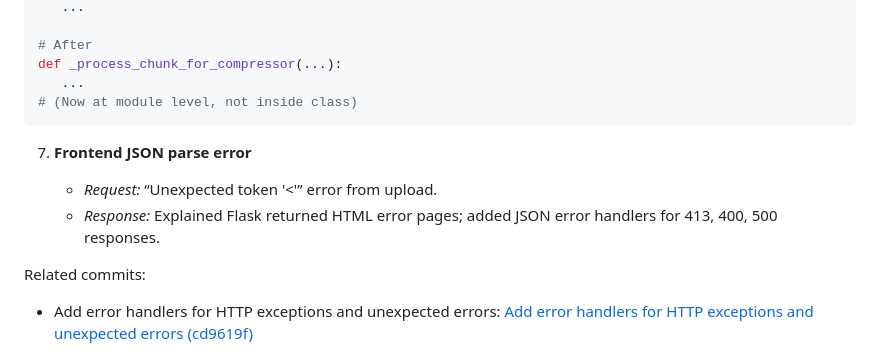
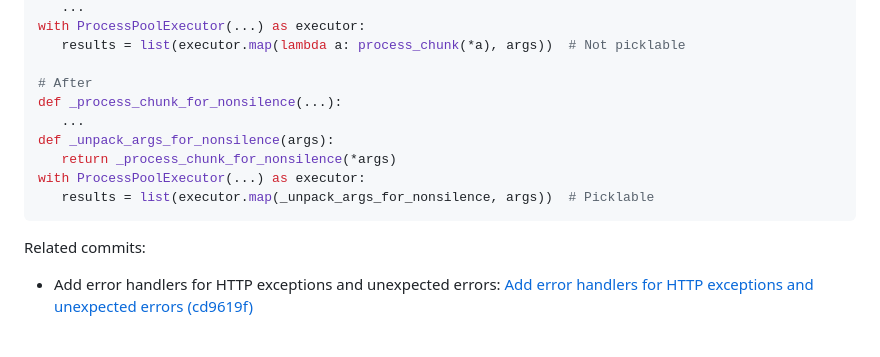
Before and after one commit to School-of-Computing-and-Informatics/cmps-357-audio-processing, a Markdown page: AGENT_TRANSCRIPT_SUMMARY_OUTLINE.md, the part around one of its changes. GitHub-like rendering.

````diff
--- a/AGENT_TRANSCRIPT_SUMMARY_OUTLINE.md
+++ b/AGENT_TRANSCRIPT_SUMMARY_OUTLINE.md
@@ -329,17 +319,15 @@ def _process_chunk(self, ...):
    ...
+with ProcessPoolExecutor(...) as executor:
+   results = list(executor.map(lambda a: process_chunk(*a), args))  # Not picklable
 
 # After
-def _process_chunk_for_compressor(...):
+def _process_chunk_for_nonsilence(...):
    ...
-# (Now at module level, not inside class)
+def _unpack_args_for_nonsilence(args):
+   return _process_chunk_for_nonsilence(*args)
+with ProcessPoolExecutor(...) as executor:
+   results = list(executor.map(_unpack_args_for_nonsilence, args))  # Picklable
 ```
-
-
-7. **Frontend JSON parse error**
-
-   * *Request:* “Unexpected token '<'” error from upload.
-   * *Response:* Explained Flask returned HTML error pages; added JSON error handlers for 413, 400, 500 responses.
-
 Related commits:
 
 - Add error handlers for HTTP exceptions and unexpected errors: [Add error handlers for HTTP exceptions and unexpected errors (cd9619f)](https://github.com/School-of-Computing-and-Informatics/cmps-357-audio-processing/commit/cd9619f)
````
Also changed, not shown: other parts of AGENT_TRANSCRIPT_SUMMARY_OUTLINE.md (+54 -64 lines).
